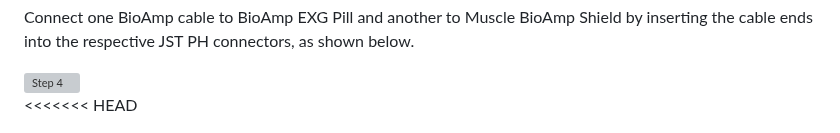
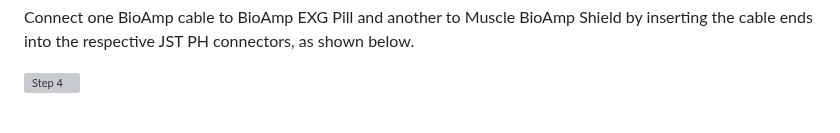
Before and after one commit to upsidedownlabs/Muscle-BioAmp-Arduino-Firmware, a Markdown page: 12_2CH_EMG_Game_Controller/README.md, the part around one of its changes. GitHub-like rendering; grey boxes are pictures that could not be loaded.

```diff
--- a/12_2CH_EMG_Game_Controller/README.md
+++ b/12_2CH_EMG_Game_Controller/README.md
@@ -59,5 +59,4 @@ Before you begin, ensure you have the following:
   <img src="Media/step%204.gif" alt="Step 4" style="display: block; margin: 10px auto; width: 400px;">
 </div>
 
-<<<<<<< HEAD
 <div style="margin-bottom: 20px;">
```
Also changed, not shown: other parts of 12_2CH_EMG_Game_Controller/README.md (+7 -7 lines).
